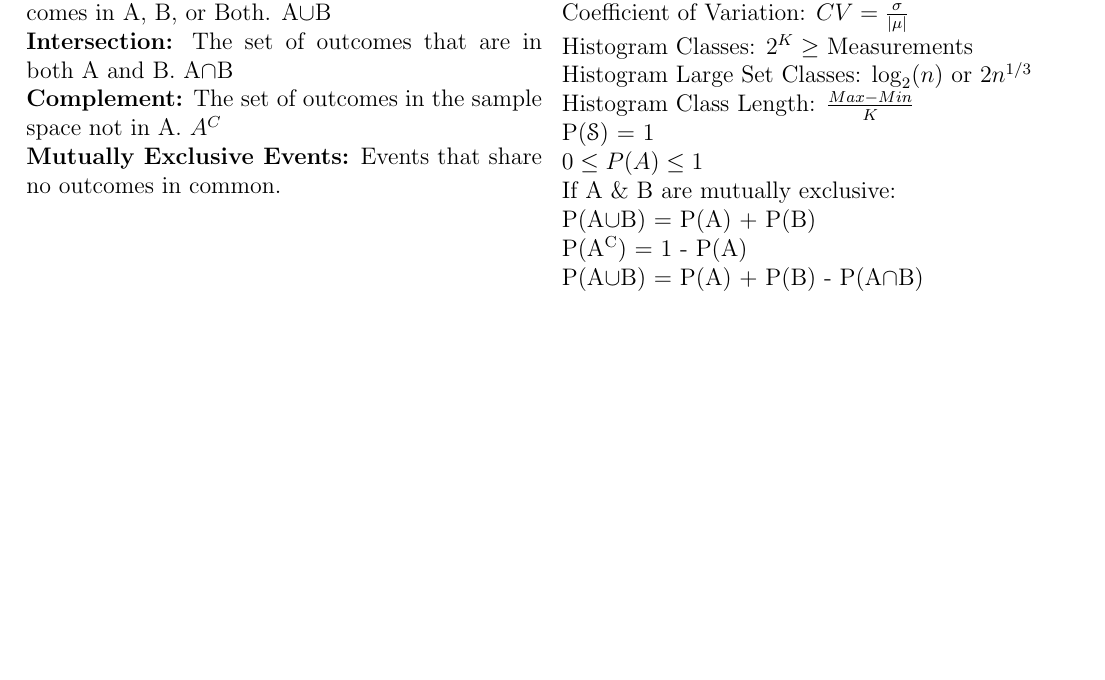
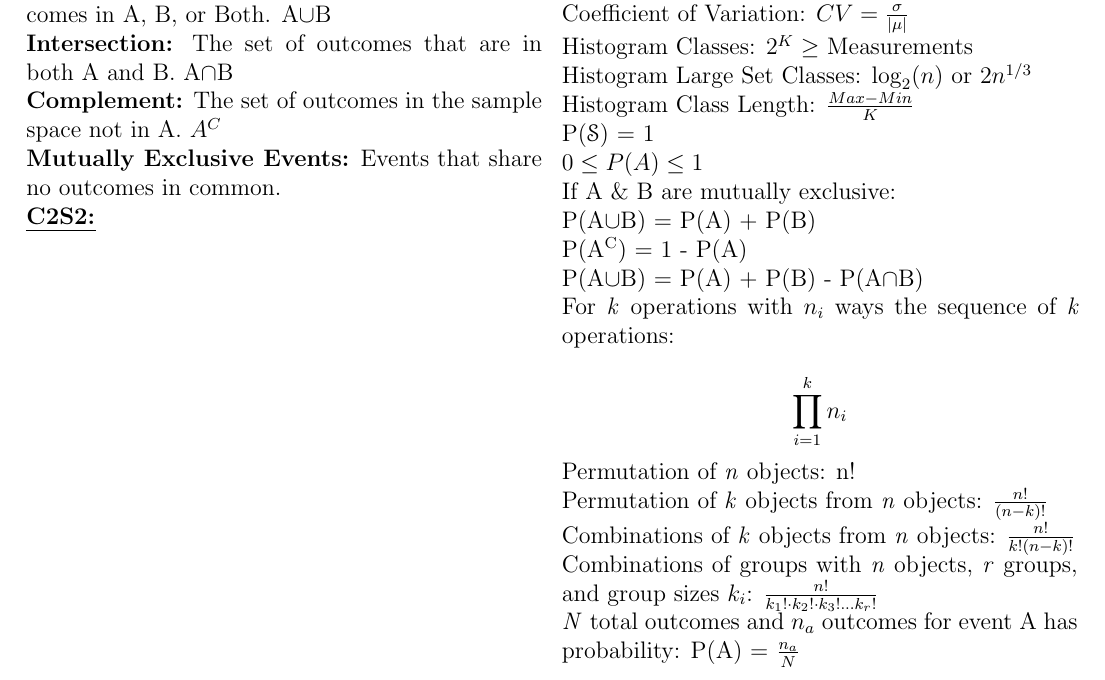
Before and after one commit to coopermor/STAT4033Exam1, a LaTeX document (NotesSheet.tex): part of page 2 of 2, cut so that both start at the same text, the shorter picture padded with empty space. Compiled offline with pdfLaTeX.

Commit message:
Added Chapter 2 Section 2 Notes

```diff
--- a/NotesSheet.tex
+++ b/NotesSheet.tex
@@ -96,7 +96,7 @@ More \uline{relative} variation is higher CV, less \uline{relative} variation is
 \textbf{Intersection:} The set of outcomes that are in both A and B. A$\cap$B\\
 \textbf{Complement:} The set of outcomes in the sample space not in A. $A^C$\\
 \textbf{Mutually Exclusive Events:} Events that share no outcomes in common.\\
-
+\textbf{\uline{C2S2:}}\\
 \vfill
 \columnbreak
 \vspace*{\fill}
@@ -117,6 +117,14 @@ $0\leq P(A) \leq 1$\\
 If A \& B are mutually exclusive:\\ P(A$\cup$B) = P(A) + P(B)\\
 P(A\textsuperscript{C}) = 1 - P(A)\\
 P(A$\cup$B) = P(A) + P(B) - P(A$\cap$B)\\
-
+For \textit{k} operations with $n_i$ ways the sequence of \textit{k} operations:\\
+\begin{displaymath}
+\prod_{i=1}^k n_i
+\end{displaymath}
+Permutation of \textit{n} objects: n!\\
+Permutation of \textit{k} objects from \textit{n} objects: $\frac{n!}{(n-k)!}$\\
+Combinations of \textit{k} objects from \textit{n} objects: $\frac{n!}{k!(n-k)!}$\\
+Combinations of groups with \textit{n} objects, \textit{r} groups, and group sizes $k_i$: $\frac{n!}{k_1!\cdot k_2! \cdot k_3! \ldots k_r!}$\\
+\textit{N} total outcomes and $n_a$ outcomes for event A has probability: P(A) = $\frac{n_a}{N}$\\
 \end{multicols}
 \end{document}
```
Also changed, not shown: NotesSheet.pdf.
